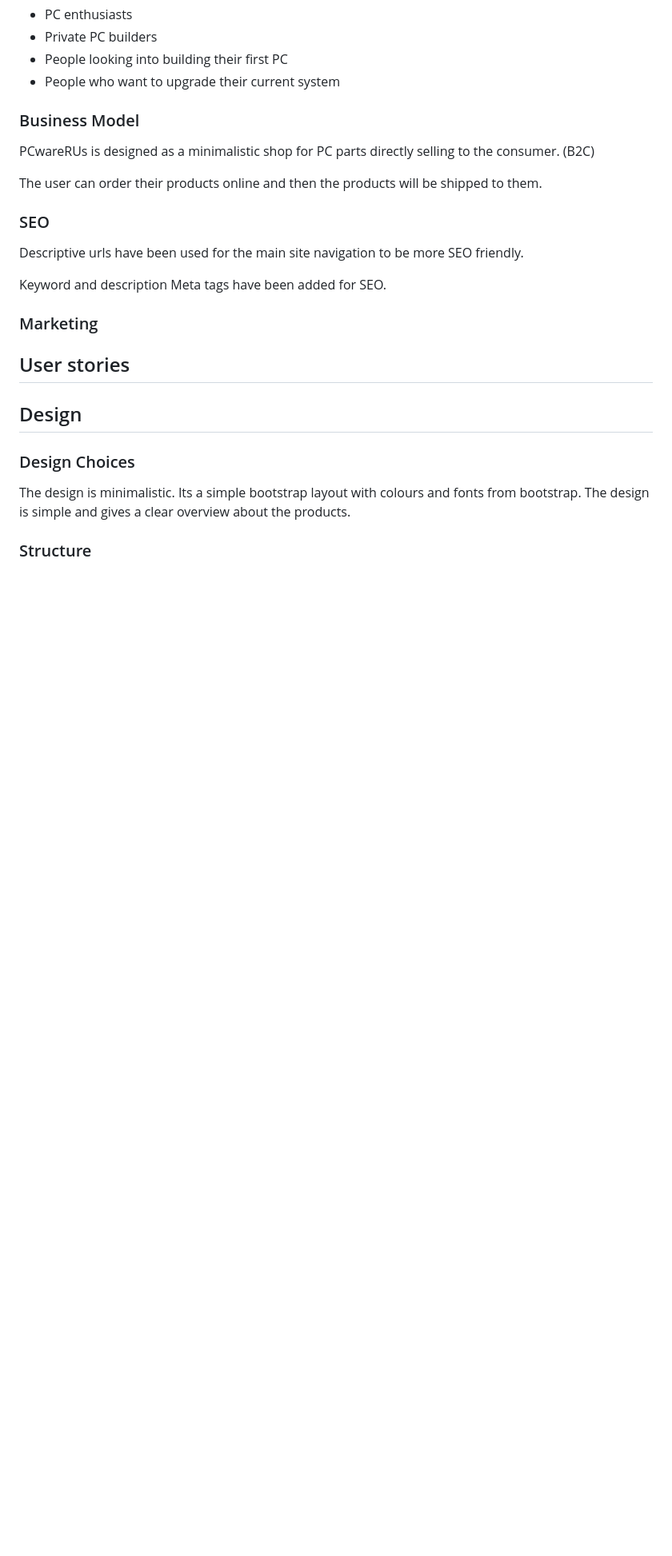
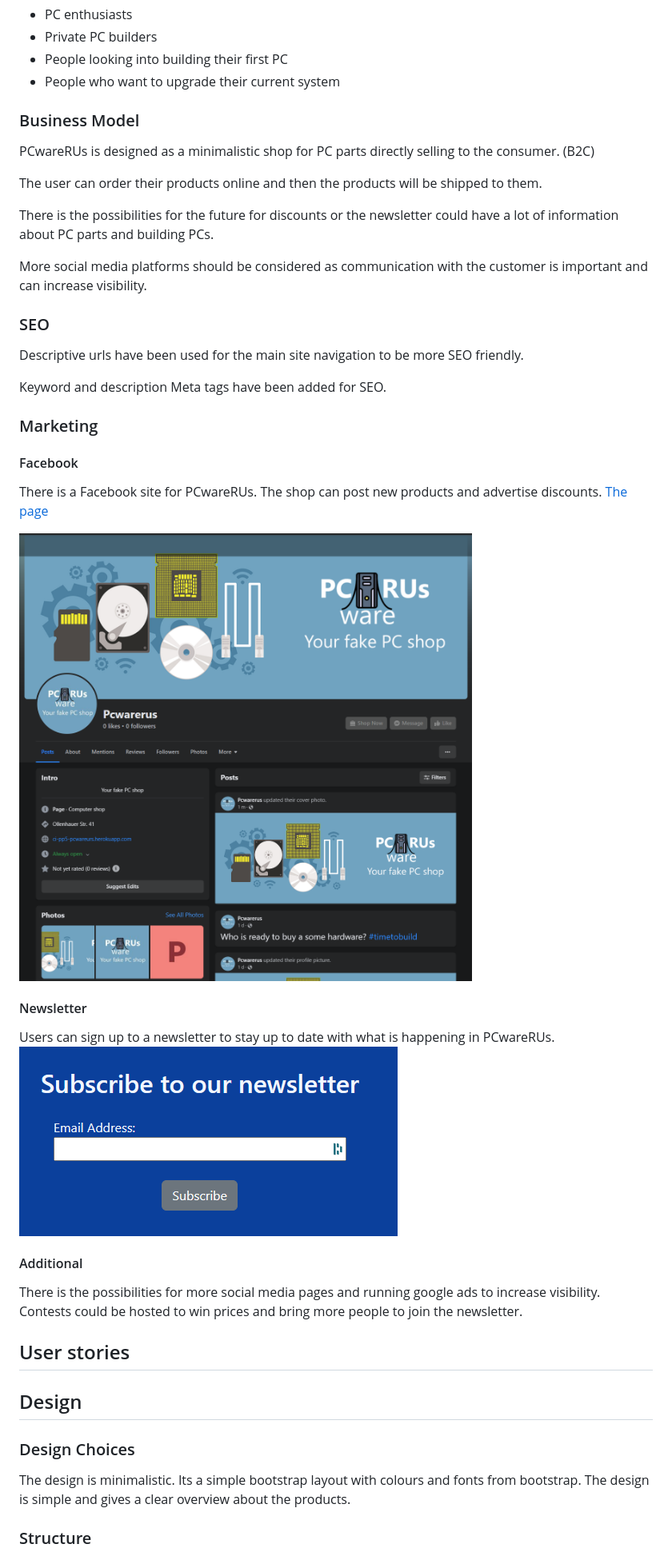
Before and after one commit to alphaClass6143/CI_PP5_PCwareRUs, a Markdown page: README.md, the part around one of its changes. Shown at 80% size. Rendered like a GitHub page; pictures changed too: docs/facebook.png (added), docs/newsletter.png (added); blank space fills up the shorter version.

Commit message:
Added marketing section to README

```diff
--- a/README.md
+++ b/README.md
@@ -81,6 +81,10 @@ PCwareRUs is designed as a minimalistic shop for PC parts directly selling to th
 
 The user can order their products online and then the products will be shipped to them.
 
+There is the possibilities for the future for discounts or the newsletter could have a lot of information about PC parts and building PCs.
+
+More social media platforms should be considered as communication with the customer is important and can increase visibility.
+
 ### SEO
 
 Descriptive urls have been used for the main site navigation to be more SEO friendly.
@@ -88,6 +92,23 @@ Descriptive urls have been used for the main site navigation to be more SEO frie
 Keyword and description Meta tags have been added for SEO.
 
 ### Marketing
+
+#### Facebook
+
+There is a Facebook site for PCwareRUs. The shop can post new products and advertise discounts.
+[The page](https://www.facebook.com/profile.php?id=100089887771680)
+
+![The facebook page](docs/facebook.png)
+
+#### Newsletter
+
+Users can sign up to a newsletter to stay up to date with what is happening in PCwareRUs.
+![Newsletter](docs/newsletter.png)
+
+#### Additional
+
+There is the possibilities for more social media pages and running google ads to increase visibility.
+Contests could be hosted to win prices and bring more people to join the newsletter.
 
 ## User stories
 
```
Also changed, not shown: other parts of README.md (+6 -4 lines), docs/mockup.png (added), docs/validation/css.png (added), docs/validation/lighthouse.png (added), docs/validation/wave.png (added).
